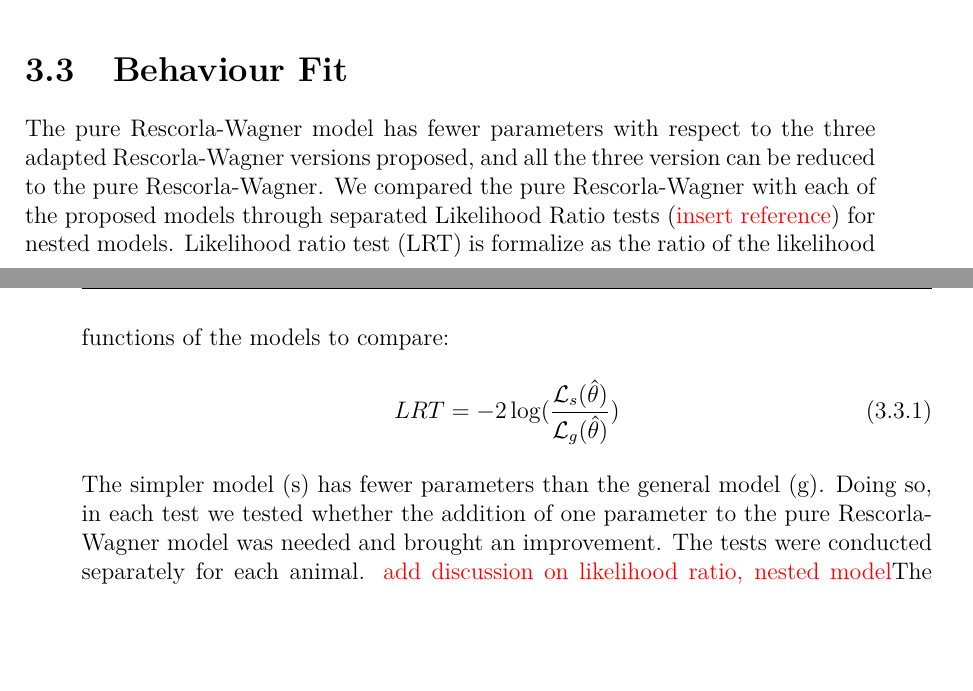
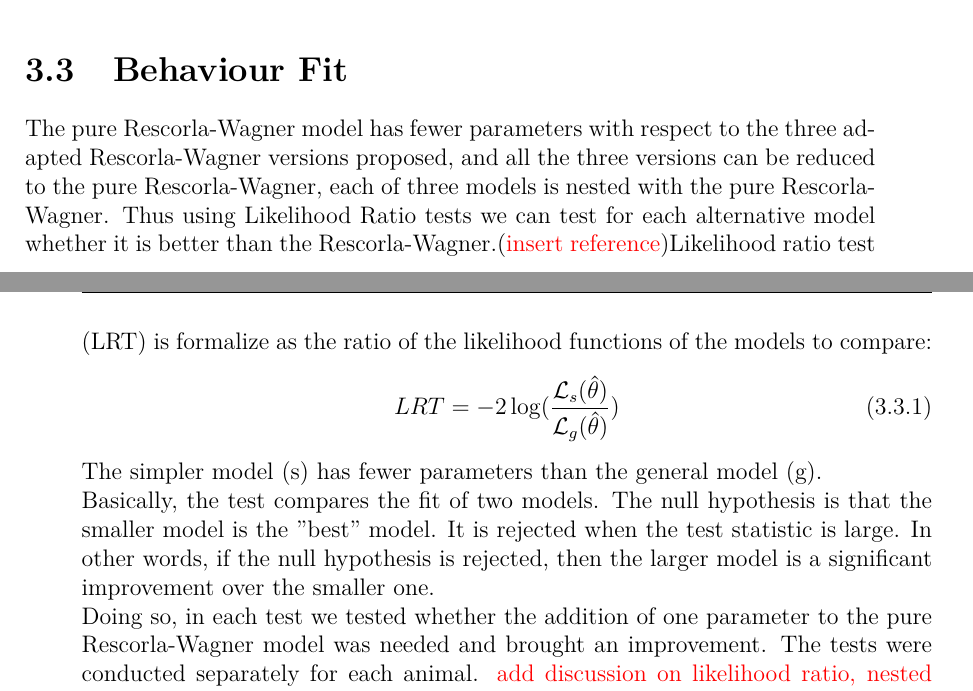
Before and after one commit to CarlaFilosa/Thesis_Carla_Draft, a LaTeX thesis (thesis.tex, which reads chapters/ReinforcementLearning.tex): two parts of pages 56 and 57 of 75, joined at a grey line, cut so that both start at the same text, the shorter picture padded with empty space. Compiled offline with pdfLaTeX.

Commit message:
20th June 2nd

```diff
--- a/chapters/ReinforcementLearning.tex
+++ b/chapters/ReinforcementLearning.tex
@@ -72,12 +72,13 @@ Note that using $k_F = 0$ the model is reduced to the basic Rescorla Wagner/Pear
 \end{description}
 \section{Behaviour Fit}
 \label{sec:Behavior}
-The pure Rescorla-Wagner model has fewer parameters with respect to the three adapted Rescorla-Wagner versions proposed, and all the three version can be reduced to the pure Rescorla-Wagner. We compared the pure Rescorla-Wagner with each of the proposed models through separated Likelihood Ratio tests ({\color{red}insert reference}) for nested models. Likelihood ratio test (LRT) is formalize as the ratio of the likelihood functions of the models to compare:
+The pure Rescorla-Wagner model has fewer parameters with respect to the three adapted Rescorla-Wagner versions proposed, and all the three versions can be reduced to the pure Rescorla-Wagner, each of three models is nested with the pure Rescorla-Wagner. Thus using Likelihood Ratio tests we can test for each alternative model whether it is better than the Rescorla-Wagner.({\color{red}insert reference})Likelihood ratio test (LRT) is formalize as the ratio of the likelihood functions of the models to compare:
 \begin{equation}
 LRT = -2 \log (\frac{\mathcal{L}_s(\hat{\theta})}{\mathcal{L}_g(\hat{\theta})})
 \label{eq:LRT}
 \end{equation}
-The simpler model (s) has fewer parameters than the general model (g).
+The simpler model (s) has fewer parameters than the general model (g).\\
+Basically, the test compares the fit of two models. The null hypothesis is that the smaller model is the $"$best$"$ model. It is rejected when the test statistic is large. In other words, if the null hypothesis is rejected, then the larger model is a significant improvement over the smaller one.\\
 Doing so, in each test we tested whether the addition of one parameter to the pure Rescorla-Wagner model was needed and brought an improvement. The tests were conducted separately for each animal.
 {\color{red}add discussion on likelihood ratio, nested model}The best model was evaluated using the Bayesian Information Criterion, that is formally defined as (\cite{Schwarz})
 %{\displaystyle \mathrm {BIC} =\ln(n)k-2\ln({\widehat {L}}).\ } {\displaystyle \mathrm {BIC} =\ln(n)k-2\ln({\widehat {L}}).\ }
```
